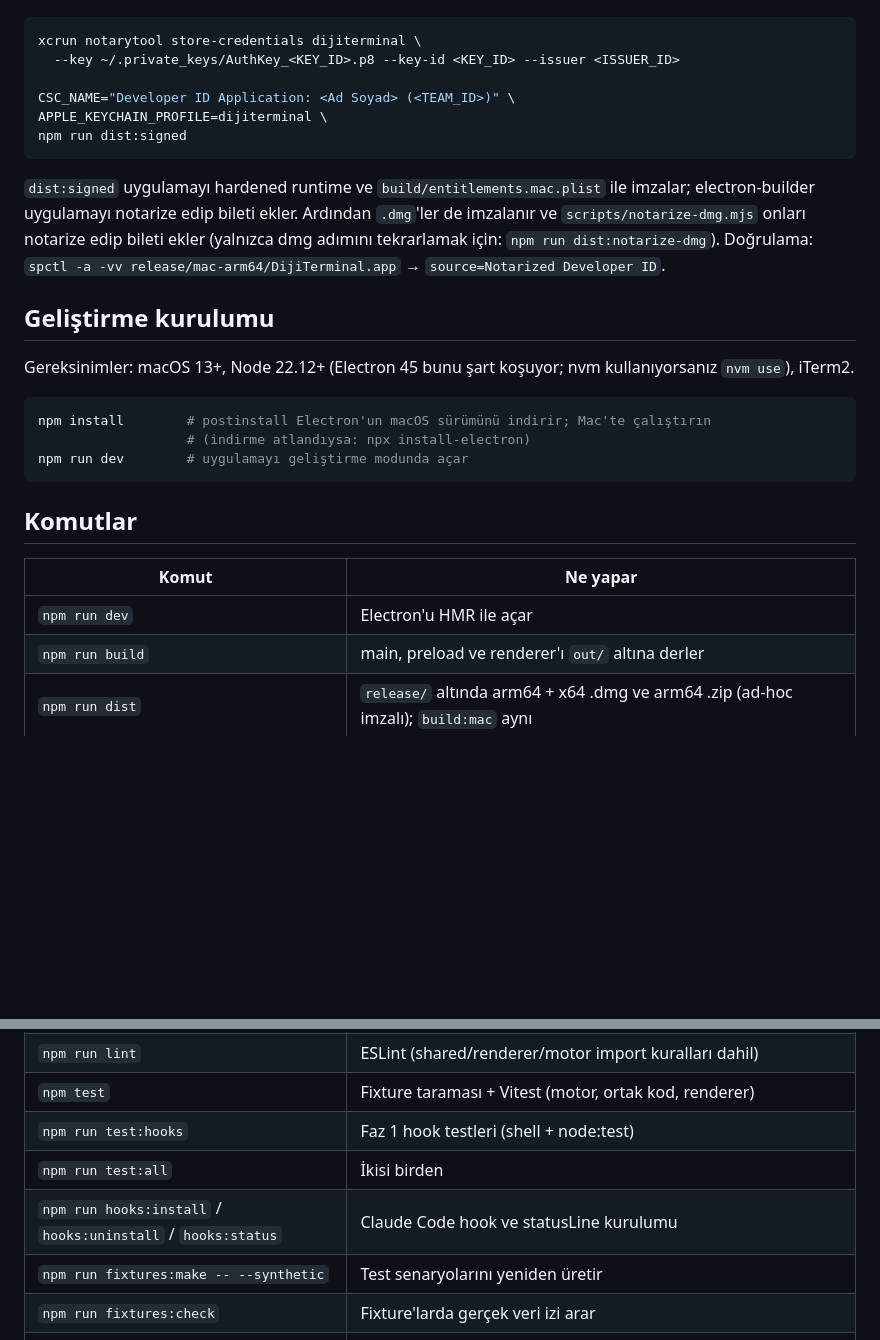
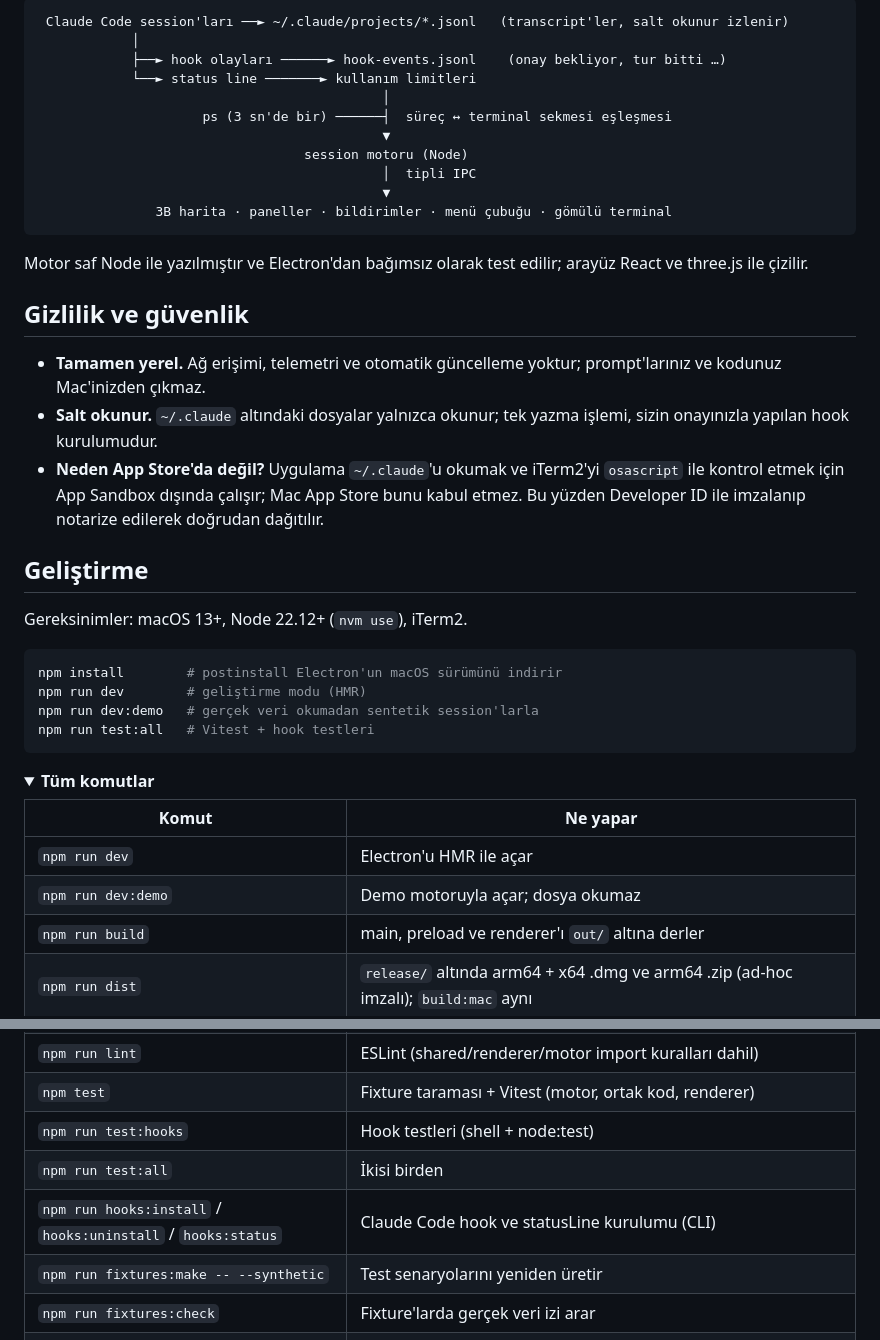
Before and after one commit to ufukaytas/DijiTerminal, a Markdown page: README.md, 2 parts joined by grey strips. Rendered like a GitHub page; folded sections open; blank space fills up the shorter version.

````diff
--- a/README.md
+++ b/README.md
@@ -28,30 +63,43 @@ Gerekenler: keychain'de **Developer ID Application** sertifikası ve bir App Sto
+```
+ Claude Code session'ları ──► ~/.claude/projects/*.jsonl   (transcript'ler, salt okunur izlenir)
+            │
+            ├──► hook olayları ──────► hook-events.jsonl    (onay bekliyor, tur bitti …)
+            └──► status line ───────► kullanım limitleri
+                                            │
+                     ps (3 sn'de bir) ──────┤  süreç ↔ terminal sekmesi eşleşmesi
+                                            ▼
+                                  session motoru (Node)
+                                            │  tipli IPC
+                                            ▼
+               3B harita · paneller · bildirimler · menü çubuğu · gömülü terminal
+```
+
+Motor saf Node ile yazılmıştır ve Electron'dan bağımsız olarak test edilir; arayüz React ve three.js ile çizilir.
+
+## Gizlilik ve güvenlik
+
+- **Tamamen yerel.** Ağ erişimi, telemetri ve otomatik güncelleme yoktur; prompt'larınız ve kodunuz Mac'inizden çıkmaz.
+- **Salt okunur.** `~/.claude` altındaki dosyalar yalnızca okunur; tek yazma işlemi, sizin onayınızla yapılan hook kurulumudur.
+- **Neden App Store'da değil?** Uygulama `~/.claude`'u okumak ve iTerm2'yi `osascript` ile kontrol etmek için App Sandbox dışında çalışır; Mac App Store bunu kabul etmez. Bu yüzden Developer ID ile imzalanıp notarize edilerek doğrudan dağıtılır.
+
+## Geliştirme
+
+Gereksinimler: macOS 13+, Node 22.12+ (`nvm use`), iTerm2.
 
 ```sh
-xcrun notarytool store-credentials dijiterminal \
-  --key ~/.private_keys/AuthKey_<KEY_ID>.p8 --key-id <KEY_ID> --issuer <ISSUER_ID>
-
-CSC_NAME="Developer ID Application: <Ad Soyad> (<TEAM_ID>)" \
-APPLE_KEYCHAIN_PROFILE=dijiterminal \
-npm run dist:signed
+npm install        # postinstall Electron'un macOS sürümünü indirir
+npm run dev        # geliştirme modu (HMR)
+npm run dev:demo   # gerçek veri okumadan sentetik session'larla
+npm run test:all   # Vitest + hook testleri
 ```
 
-`dist:signed` uygulamayı hardened runtime ve `build/entitlements.mac.plist` ile imzalar; electron-builder uygulamayı notarize edip bileti ekler. Ardından `.dmg`'ler de imzalanır ve `scripts/notarize-dmg.mjs` onları notarize edip bileti ekler (yalnızca dmg adımını tekrarlamak için: `npm run dist:notarize-dmg`). Doğrulama: `spctl -a -vv release/mac-arm64/DijiTerminal.app` → `source=Notarized Developer ID`.
-
-## Geliştirme kurulumu
-
-Gereksinimler: macOS 13+, Node 22.12+ (Electron 45 bunu şart koşuyor; nvm kullanıyorsanız `nvm use`), iTerm2.
-
-```sh
-npm install        # postinstall Electron'un macOS sürümünü indirir; Mac'te çalıştırın
-                   # (indirme atlandıysa: npx install-electron)
-npm run dev        # uygulamayı geliştirme modunda açar
-```
-
-## Komutlar
+<details>
+<summary><b>Tüm komutlar</b></summary>
 
 | Komut | Ne yapar |
 |-------|----------|
 | `npm run dev` | Electron'u HMR ile açar |
+| `npm run dev:demo` | Demo motoruyla açar; dosya okumaz |
 | `npm run build` | main, preload ve renderer'ı `out/` altına derler |
 | `npm run dist` | `release/` altında arm64 + x64 .dmg ve arm64 .zip (ad-hoc imzalı); `build:mac` aynı |
 | `npm run dist:universal` | Tek universal .dmg |
@@ -64,9 +112,9 @@ npm run dev        # uygulamayı geliştirme modunda açar
 | `npm run typecheck` | main ve renderer tsconfig'lerini ayrı ayrı denetler |
 | `npm run lint` | ESLint (shared/renderer/motor import kuralları dahil) |
 | `npm test` | Fixture taraması + Vitest (motor, ortak kod, renderer) |
-| `npm run test:hooks` | Faz 1 hook testleri (shell + node:test) |
+| `npm run test:hooks` | Hook testleri (shell + node:test) |
 | `npm run test:all` | İkisi birden |
-| `npm run hooks:install` / `hooks:uninstall` / `hooks:status` | Claude Code hook ve statusLine kurulumu |
+| `npm run hooks:install` / `hooks:uninstall` / `hooks:status` | Claude Code hook ve statusLine kurulumu (CLI) |
 | `npm run fixtures:make -- --synthetic` | Test senaryolarını yeniden üretir |
 | `npm run fixtures:check` | Fixture'larda gerçek veri izi arar |
 | `npm run replay -- <senaryo> --speed 5` | Bir senaryoyu geçici bir `CLAUDE_CONFIG_DIR`'e canlı oynatır |
````
Also changed, not shown: other parts of README.md (+87 -24 lines), docs/screenshots/list.png (added), docs/screenshots/session.png (added), 3 other files.
